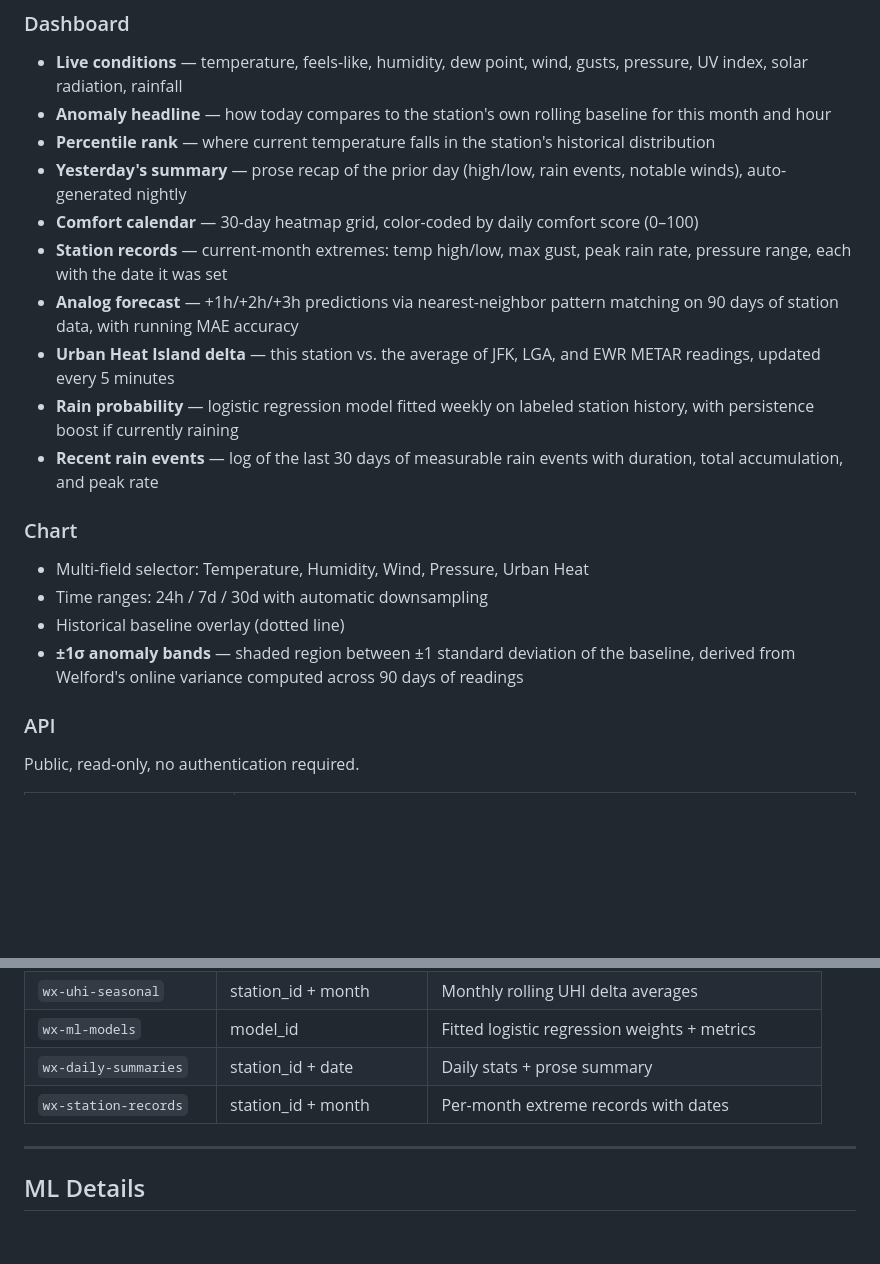
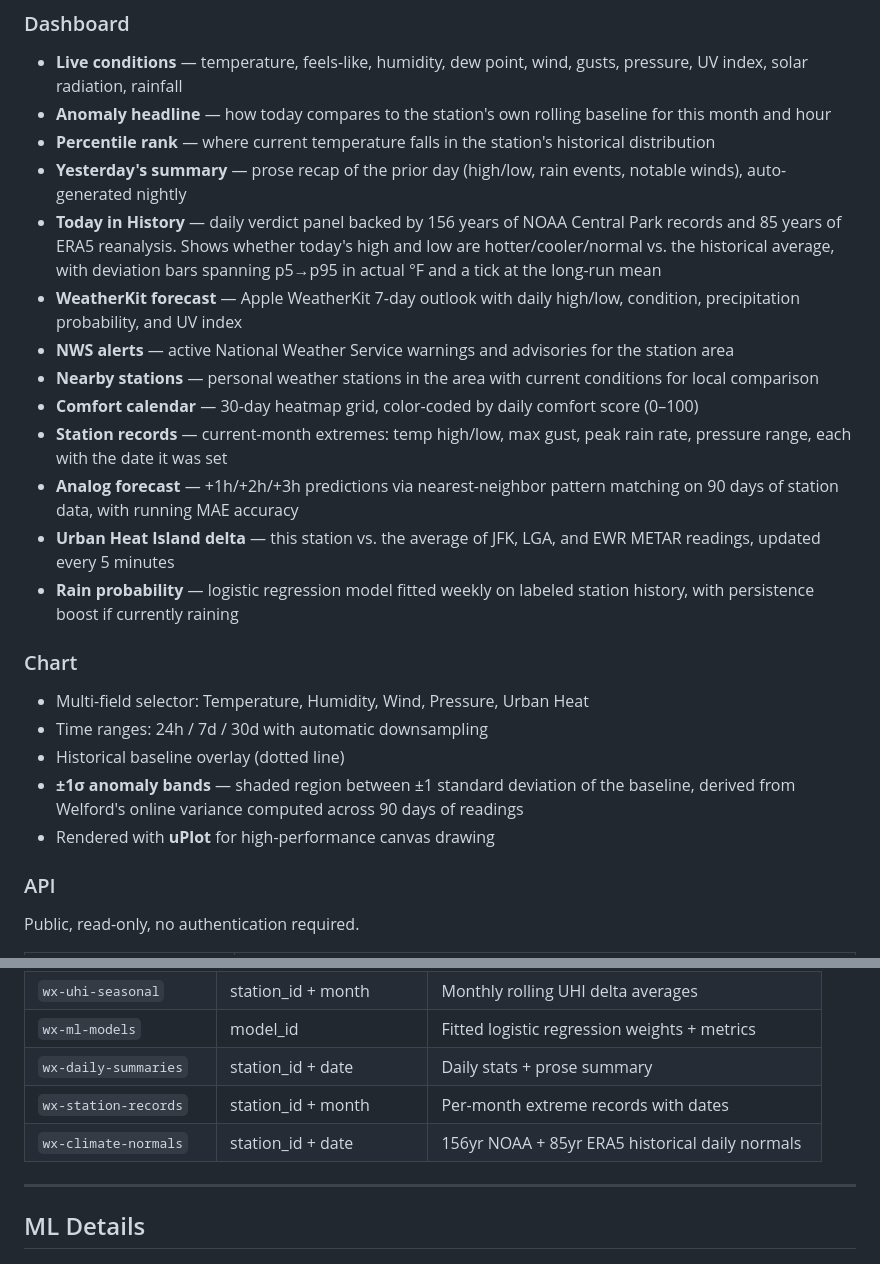
Before and after one commit to jtannahill/wx-jamestannahill, a Markdown page: README.md, 2 parts joined by grey strips. Drawn GitHub-style; blank space fills up the shorter version.

```diff
--- a/README.md
+++ b/README.md
@@ -13,18 +13,22 @@ Live hyperlocal weather dashboard for Midtown Manhattan, New York. Data from a p
 - **Anomaly headline** — how today compares to the station's own rolling baseline for this month and hour
 - **Percentile rank** — where current temperature falls in the station's historical distribution
 - **Yesterday's summary** — prose recap of the prior day (high/low, rain events, notable winds), auto-generated nightly
+- **Today in History** — daily verdict panel backed by 156 years of NOAA Central Park records and 85 years of ERA5 reanalysis. Shows whether today's high and low are hotter/cooler/normal vs. the historical average, with deviation bars spanning p5→p95 in actual °F and a tick at the long-run mean
+- **WeatherKit forecast** — Apple WeatherKit 7-day outlook with daily high/low, condition, precipitation probability, and UV index
+- **NWS alerts** — active National Weather Service warnings and advisories for the station area
+- **Nearby stations** — personal weather stations in the area with current conditions for local comparison
 - **Comfort calendar** — 30-day heatmap grid, color-coded by daily comfort score (0–100)
 - **Station records** — current-month extremes: temp high/low, max gust, peak rain rate, pressure range, each with the date it was set
 - **Analog forecast** — +1h/+2h/+3h predictions via nearest-neighbor pattern matching on 90 days of station data, with running MAE accuracy
 - **Urban Heat Island delta** — this station vs. the average of JFK, LGA, and EWR METAR readings, updated every 5 minutes
 - **Rain probability** — logistic regression model fitted weekly on labeled station history, with persistence boost if currently raining
-- **Recent rain events** — log of the last 30 days of measurable rain events with duration, total accumulation, and peak rate
 
 ### Chart
 - Multi-field selector: Temperature, Humidity, Wind, Pressure, Urban Heat
 - Time ranges: 24h / 7d / 30d with automatic downsampling
 - Historical baseline overlay (dotted line)
 - **±1σ anomaly bands** — shaded region between ±1 standard deviation of the baseline, derived from Welford's online variance computed across 90 days of readings
+- Rendered with **uPlot** for high-performance canvas drawing
 
 ### API
 Public, read-only, no authentication required.
@@ -121,6 +136,7 @@ API Gateway + CloudFront → api.wx.jamestannahill.com
 | `wx-ml-models` | model_id | Fitted logistic regression weights + metrics |
 | `wx-daily-summaries` | station_id + date | Daily stats + prose summary |
 | `wx-station-records` | station_id + month | Per-month extreme records with dates |
+| `wx-climate-normals` | station_id + date | 156yr NOAA + 85yr ERA5 historical daily normals |
 
 ---
 
```
Also changed, not shown: other parts of README.md (+24 -8 lines).
